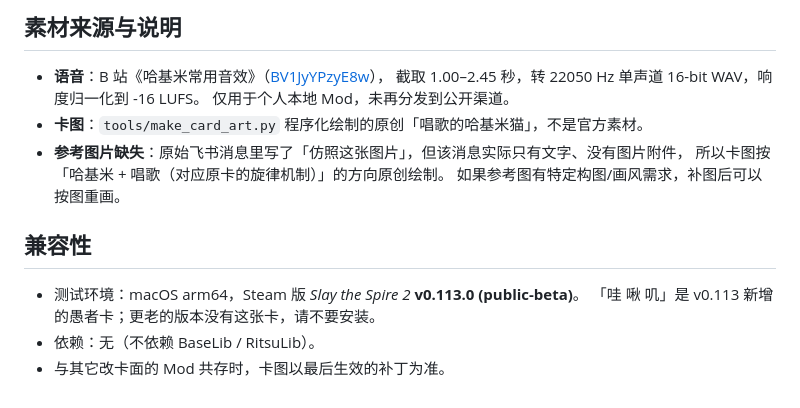
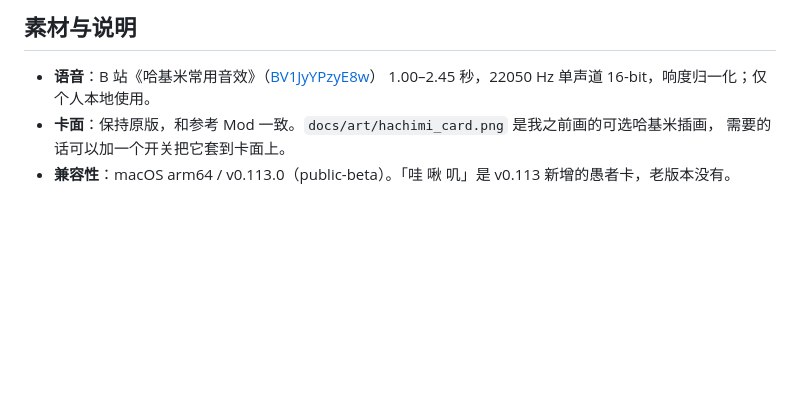
Before and after one commit to ds4syk/macmini-playground, a Markdown page: hachimi/README.md, the part around one of its changes. GitHub-like rendering; blank space fills up the shorter version.

```diff
--- a/hachimi/README.md
+++ b/hachimi/README.md
@@ -74,17 +74,8 @@ build.sh             构建 + 安装到本机 Steam 游戏目录
 
-## 素材来源与说明
+## 素材与说明
 
-- **语音**：B 站《哈基米常用音效》（[BV1JyYPzyE8w](https://www.bilibili.com/video/BV1JyYPzyE8w)），
-  截取 1.00–2.45 秒，转 22050 Hz 单声道 16-bit WAV，响度归一化到 -16 LUFS。
-  仅用于个人本地 Mod，未再分发到公开渠道。
-- **卡图**：`tools/make_card_art.py` 程序化绘制的原创「唱歌的哈基米猫」，不是官方素材。
-- **参考图片缺失**：原始飞书消息里写了「仿照这张图片」，但该消息实际只有文字、没有图片附件，
-  所以卡图按「哈基米 + 唱歌（对应原卡的旋律机制）」的方向原创绘制。
-  如果参考图有特定构图/画风需求，补图后可以按图重画。
-
-## 兼容性
-
-- 测试环境：macOS arm64，Steam 版 *Slay the Spire 2* **v0.113.0 (public-beta)**。
-  「哇 啾 叽」是 v0.113 新增的愚者卡；更老的版本没有这张卡，请不要安装。
-- 依赖：无（不依赖 BaseLib / RitsuLib）。
-- 与其它改卡面的 Mod 共存时，卡图以最后生效的补丁为准。
+- **语音**：B 站《哈基米常用音效》（[BV1JyYPzyE8w](https://www.bilibili.com/video/BV1JyYPzyE8w)）
+  1.00–2.45 秒，22050 Hz 单声道 16-bit，响度归一化；仅个人本地使用。
+- **卡面**：保持原版，和参考 Mod 一致。`docs/art/hachimi_card.png` 是我之前画的可选哈基米插画，
+  需要的话可以加一个开关把它套到卡面上。
+- **兼容性**：macOS arm64 / v0.113.0（public-beta）。「哇 啾 叽」是 v0.113 新增的愚者卡，老版本没有。
```
Also changed, not shown: other parts of hachimi/README.md (+42 -42 lines), hachimi/docs/art/hachimi_card.png (renamed from hachimi/assets/hachimi_card.png), hachimi/docs/evidence/after.png, hachimi/docs/evidence/before.png, 7 other files.
